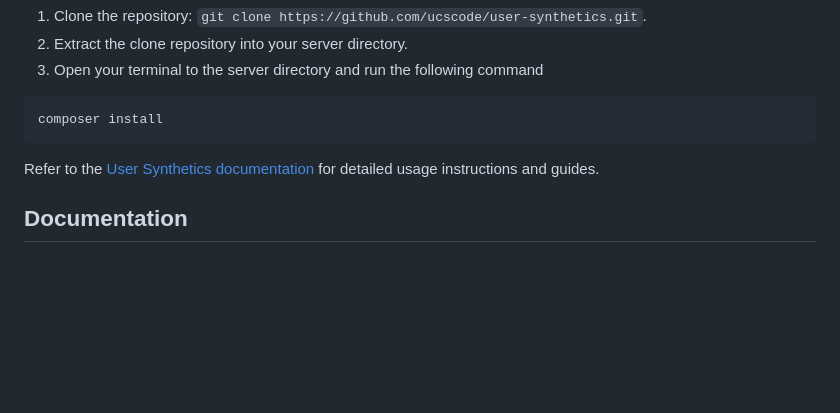
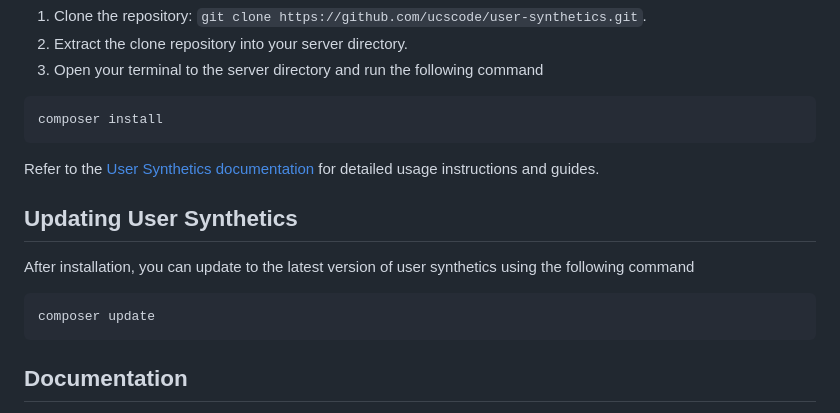
Before and after one commit to ucscode/user-synthetics, a Markdown page: README.md, the part around the change. Rendered like a GitHub page; blank space fills up the shorter version.

Commit message:
doc: Update to readme.md file

````diff
--- a/README.md
+++ b/README.md
@@ -57,6 +57,14 @@ composer install
 
 Refer to the [User Synthetics documentation](docs/) for detailed usage instructions and guides.
 
+## Updating User Synthetics
+
+After installation, you can update to the latest version of user synthetics using the following command
+
+```bash
+composer update
+```
+
 ## Documentation
 
 Comprehensive documentation is available for User Synthetics to assist you in using and extending the framework effectively. The documentation covers various topics, including installation, module development, API references, and best practices. Visit the [User Synthetics Documentation](docs/) to explore the resources.
````
